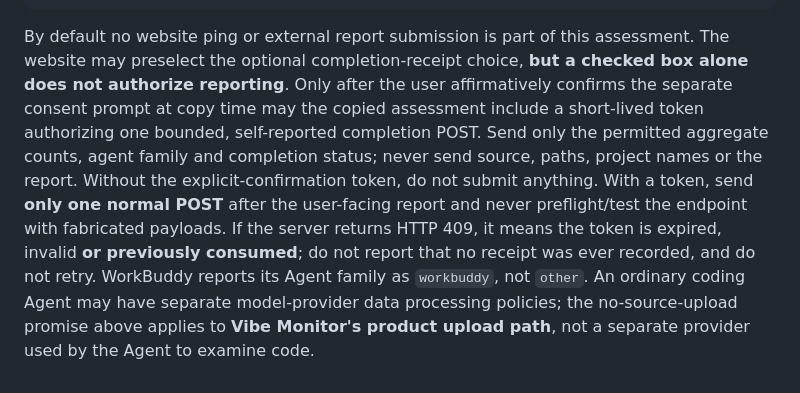
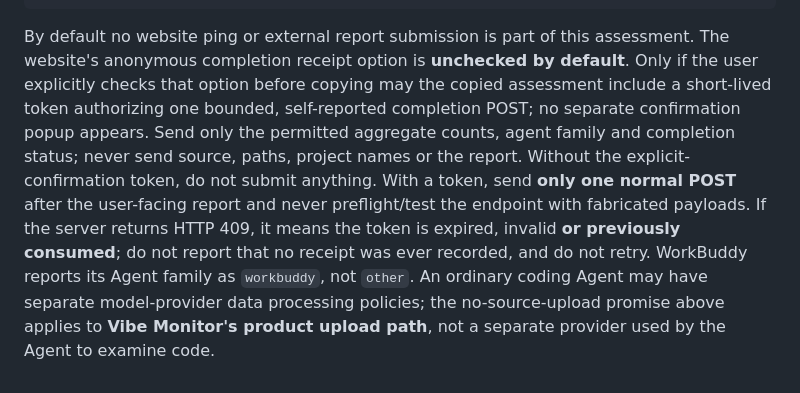
Before and after one commit to tubban1/vibe-monitor, a Markdown page: docs/AGENT_EVALUATION.md, the part around the change. Drawn GitHub-style.

Commit message:
docs(agent): receipt is default-off and checkbox opt-in needs no popup (#23)

````diff
--- a/docs/AGENT_EVALUATION.md
+++ b/docs/AGENT_EVALUATION.md
@@ -48,4 +48,4 @@ Next step: [one action; if proposing installation, use the full official stable
 Caveats: [coverage and permission limits; distinguish observation from inference]
 ```
 
-By default no website ping or external report submission is part of this assessment. The website may preselect the optional completion-receipt choice, **but a checked box alone does not authorize reporting**. Only after the user affirmatively confirms the separate consent prompt at copy time may the copied assessment include a short-lived token authorizing one bounded, self-reported completion POST. Send only the permitted aggregate counts, agent family and completion status; never send source, paths, project names or the report. Without the explicit-confirmation token, do not submit anything. With a token, send **only one normal POST** after the user-facing report and never preflight/test the endpoint with fabricated payloads. If the server returns HTTP 409, it means the token is expired, invalid **or previously consumed**; do not report that no receipt was ever recorded, and do not retry. WorkBuddy reports its Agent family as `workbuddy`, not `other`. An ordinary coding Agent may have separate model-provider data processing policies; the no-source-upload promise above applies to **Vibe Monitor's product upload path**, not a separate provider used by the Agent to examine code.
+By default no website ping or external report submission is part of this assessment. The website's anonymous completion receipt option is **unchecked by default**. Only if the user explicitly checks that option before copying may the copied assessment include a short-lived token authorizing one bounded, self-reported completion POST; no separate confirmation popup appears. Send only the permitted aggregate counts, agent family and completion status; never send source, paths, project names or the report. Without the explicit-confirmation token, do not submit anything. With a token, send **only one normal POST** after the user-facing report and never preflight/test the endpoint with fabricated payloads. If the server returns HTTP 409, it means the token is expired, invalid **or previously consumed**; do not report that no receipt was ever recorded, and do not retry. WorkBuddy reports its Agent family as `workbuddy`, not `other`. An ordinary coding Agent may have separate model-provider data processing policies; the no-source-upload promise above applies to **Vibe Monitor's product upload path**, not a separate provider used by the Agent to examine code.
````
